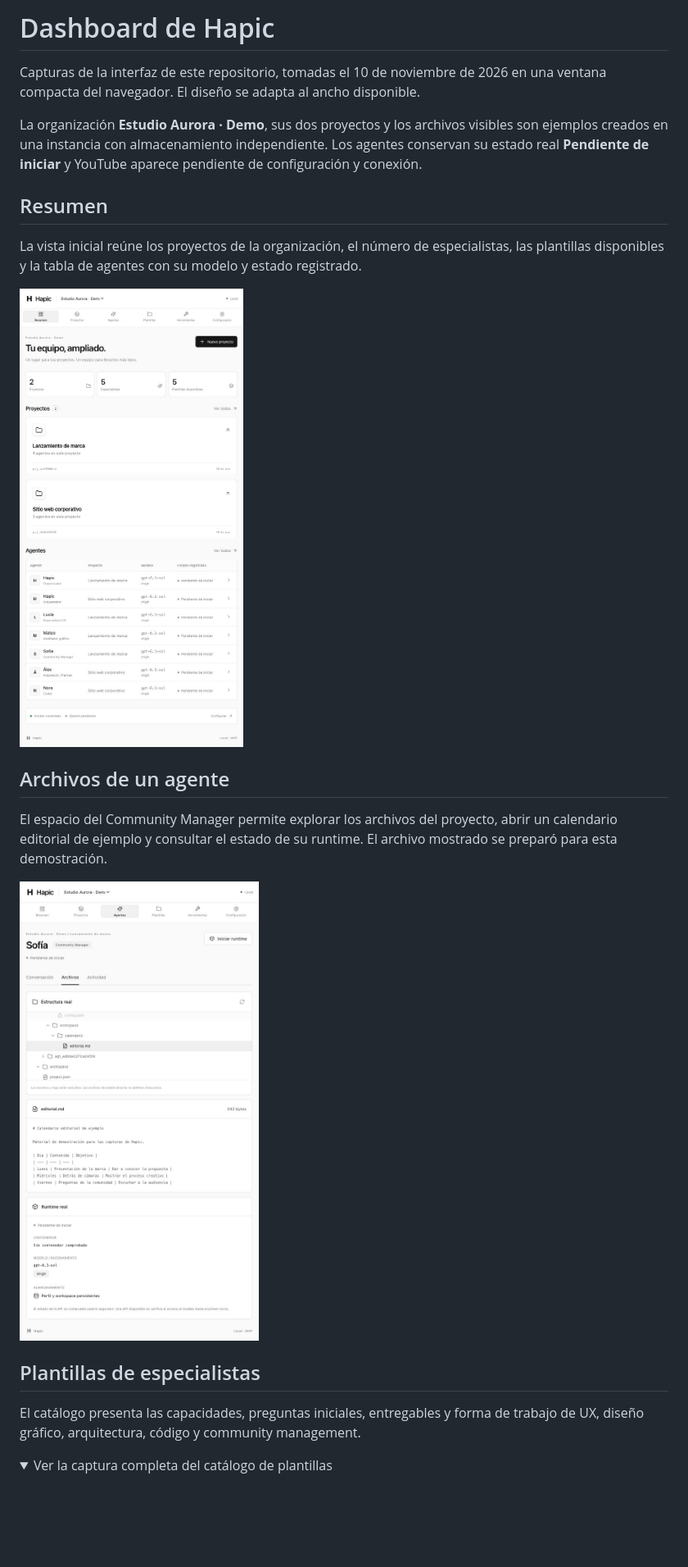
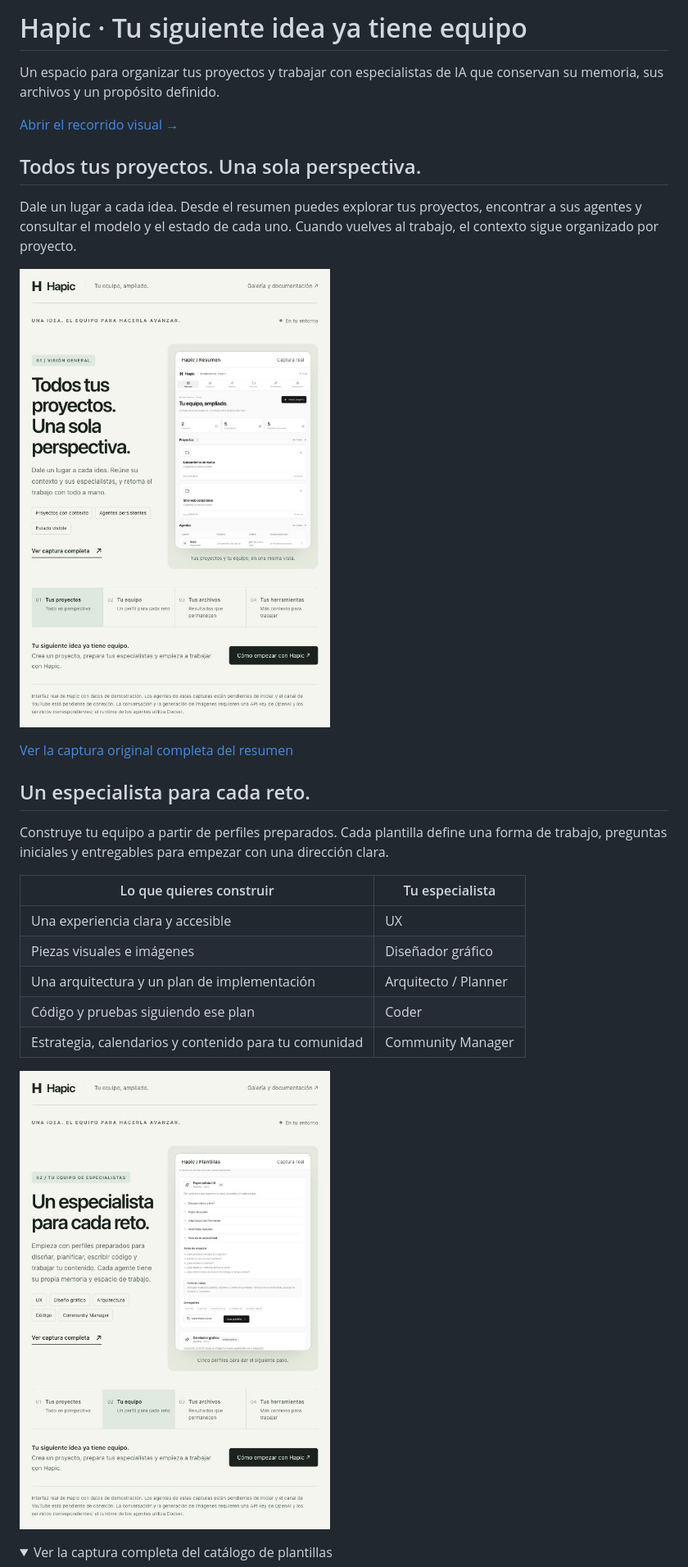
Before and after one commit to esteban-rj/hapic, a Markdown page: docs/dashboard.md, the part around one of its changes. Shown at 82% size. Rendered like a GitHub page; pictures changed too: docs/screenshots/hapic-especialistas.jpg (added), docs/screenshots/hapic-proyectos.jpg (added); folded sections open; blank space fills up the shorter version.

```diff
--- a/docs/dashboard.md
+++ b/docs/dashboard.md
@@ -1,24 +1,30 @@
-# Dashboard de Hapic
+# Hapic · Tu siguiente idea ya tiene equipo
 
-Capturas de la interfaz de este repositorio, tomadas el 10 de noviembre de 2026 en una ventana compacta del navegador. El diseño se adapta al ancho disponible.
+Un espacio para organizar tus proyectos y trabajar con especialistas de IA que conservan su memoria, sus archivos y un propósito definido.
 
-La organización **Estudio Aurora · Demo**, sus dos proyectos y los archivos visibles son ejemplos creados en una instancia con almacenamiento independiente. Los agentes conservan su estado real **Pendiente de iniciar** y YouTube aparece pendiente de configuración y conexión.
+[Abrir el recorrido visual →](presentacion.html)
 
-## Resumen
+## Todos tus proyectos. Una sola perspectiva.
 
-La vista inicial reúne los proyectos de la organización, el número de especialistas, las plantillas disponibles y la tabla de agentes con su modelo y estado registrado.
+Dale un lugar a cada idea. Desde el resumen puedes explorar tus proyectos, encontrar a sus agentes y consultar el modelo y el estado de cada uno. Cuando vuelves al trabajo, el contexto sigue organizado por proyecto.
 
-![Resumen de Hapic con proyectos, especialistas y estados de los agentes](screenshots/dashboard-resumen.jpg)
+![Hapic: todos tus proyectos, una sola perspectiva](screenshots/hapic-proyectos.jpg)
 
-## Archivos de un agente
+[Ver la captura original completa del resumen](screenshots/dashboard-resumen.jpg)
 
-El espacio del Community Manager permite explorar los archivos del proyecto, abrir un calendario editorial de ejemplo y consultar el estado de su runtime. El archivo mostrado se preparó para esta demostración.
+## Un especialista para cada reto.
 
-![Explorador de archivos y vista previa del calendario editorial de Sofía, Community Manager](screenshots/dashboard-archivos.jpg)
+Construye tu equipo a partir de perfiles preparados. Cada plantilla define una forma de trabajo, preguntas iniciales y entregables para empezar con una dirección clara.
 
-## Plantillas de especialistas
+| Lo que quieres construir | Tu especialista |
+| --- | --- |
+| Una experiencia clara y accesible | UX |
+| Piezas visuales e imágenes | Diseñador gráfico |
+| Una arquitectura y un plan de implementación | Arquitecto / Planner |
+| Código y pruebas siguiendo ese plan | Coder |
+| Estrategia, calendarios y contenido para tu comunidad | Community Manager |
 
-El catálogo presenta las capacidades, preguntas iniciales, entregables y forma de trabajo de UX, diseño gráfico, arquitectura, código y community management.
+![Hapic: un especialista para cada reto](screenshots/hapic-especialistas.jpg)
 
 <details>
 <summary>Ver la captura completa del catálogo de plantillas</summary>
```
Also changed, not shown: other parts of docs/dashboard.md (+24 -4 lines), README.md (+14 -6 lines), docs/screenshots/hapic-entregables.jpg (added), docs/screenshots/hapic-herramientas.jpg (added), 1 other file.
